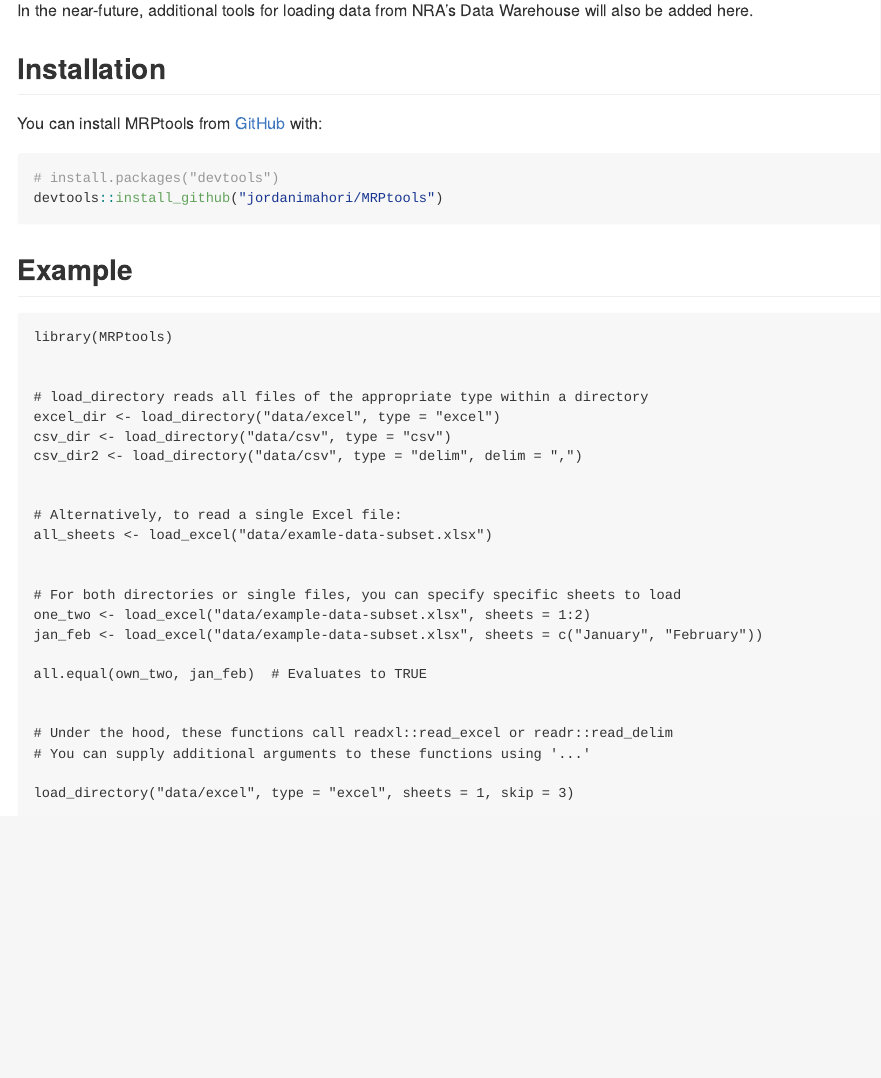
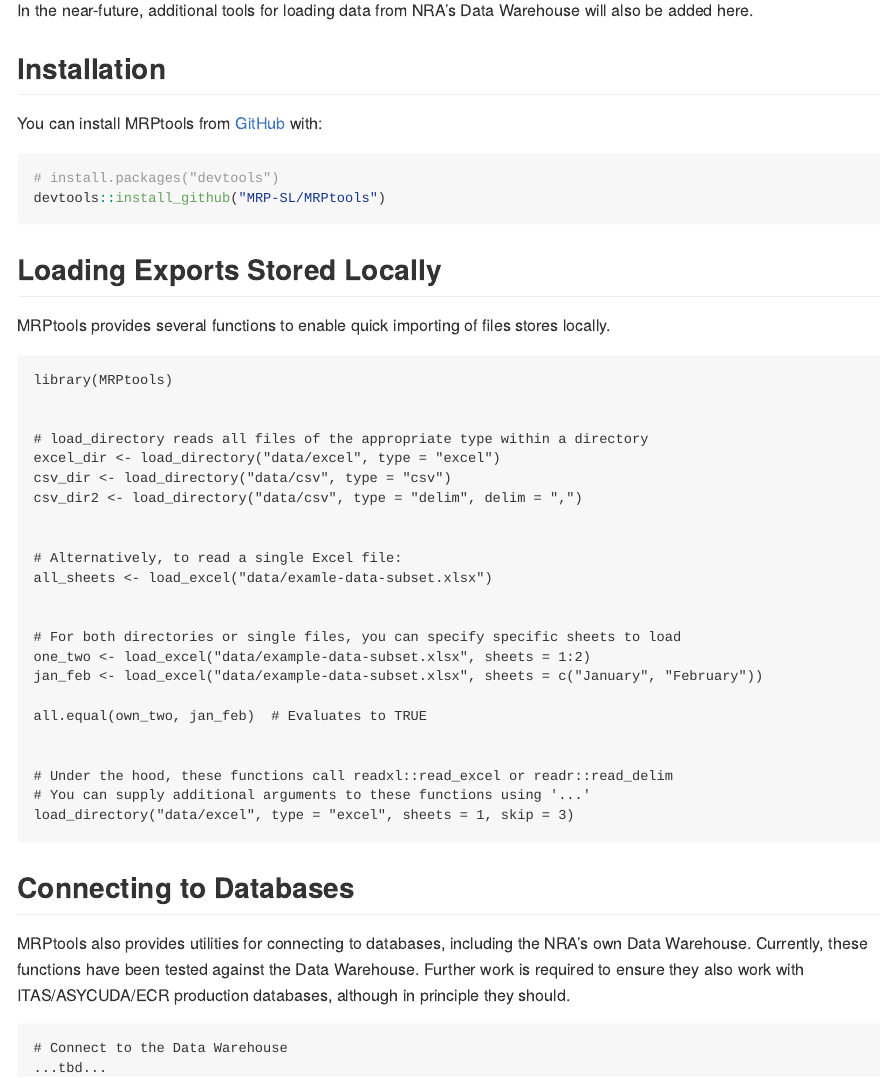
Before and after one commit to MRP-SL/MRPtools, an R Markdown document (README.Rmd): the page in a window 1100 px wide, from 260 px down. The pictures show the output file README.md that the author committed with the source, drawn offline in the style of GitHub.

Commit message:
Update README to mention db tools

````diff
--- a/README.Rmd
+++ b/README.Rmd
@@ -29,11 +29,12 @@ You can install MRPtools from [GitHub](https://github.com/) with:
 
 ``` r
 # install.packages("devtools")
-devtools::install_github("jordanimahori/MRPtools")
+devtools::install_github("MRP-SL/MRPtools")
 ```
 
-## Example
+## Loading Exports Stored Locally
 
+MRPtools provides several functions to enable quick importing of files stores locally.
 
 ```
 library(MRPtools)
@@ -60,3 +61,12 @@ all.equal(own_two, jan_feb)  # Evaluates to TRUE
 # You can supply additional arguments to these functions using '...'
 load_directory("data/excel", type = "excel", sheets = 1, skip = 3)
 ```
+
+## Connecting to Databases
+
+MRPtools also provides utilities for connecting to databases, including the NRA's own Data Warehouse. Currently, these functions have been tested against the Data Warehouse. Further work is required to ensure they also work with ITAS/ASYCUDA/ECR production databases, although in principle they should.
+
+```
+# Connect to the Data Warehouse
+...tbd...
+```
````
Also changed, not shown: README.md.
